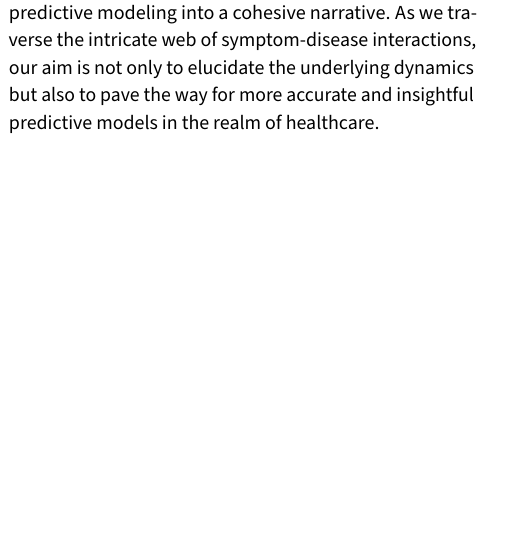
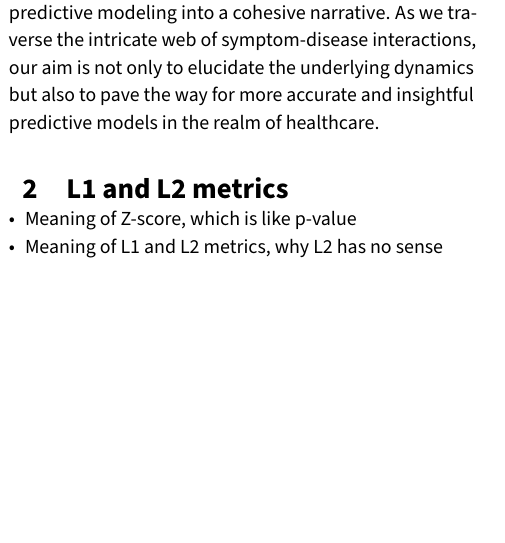
Before and after one commit to DavideLigari/disease-prediction, a LaTeX document (report/report.tex, which reads report/sections/metrics.tex): part of one column of page 2 of 3, cut so that both start at the same text. Compiled offline with pdfLaTeX.

Commit message:
added notes to talk about this afternoon

```diff
--- /dev/null
+++ b/report/sections/metrics.tex
@@ -0,0 +1,6 @@
+\section{L1 and L2 metrics}
+
+\begin{itemize}
+    \item Meaning of Z-score, which is like p-value
+    \item Meaning of L1 and L2 metrics, why L2 has no sense
+\end{itemize}
```
Also changed, not shown: report/report.tex (+1 -0 lines), report/report.pdf.
